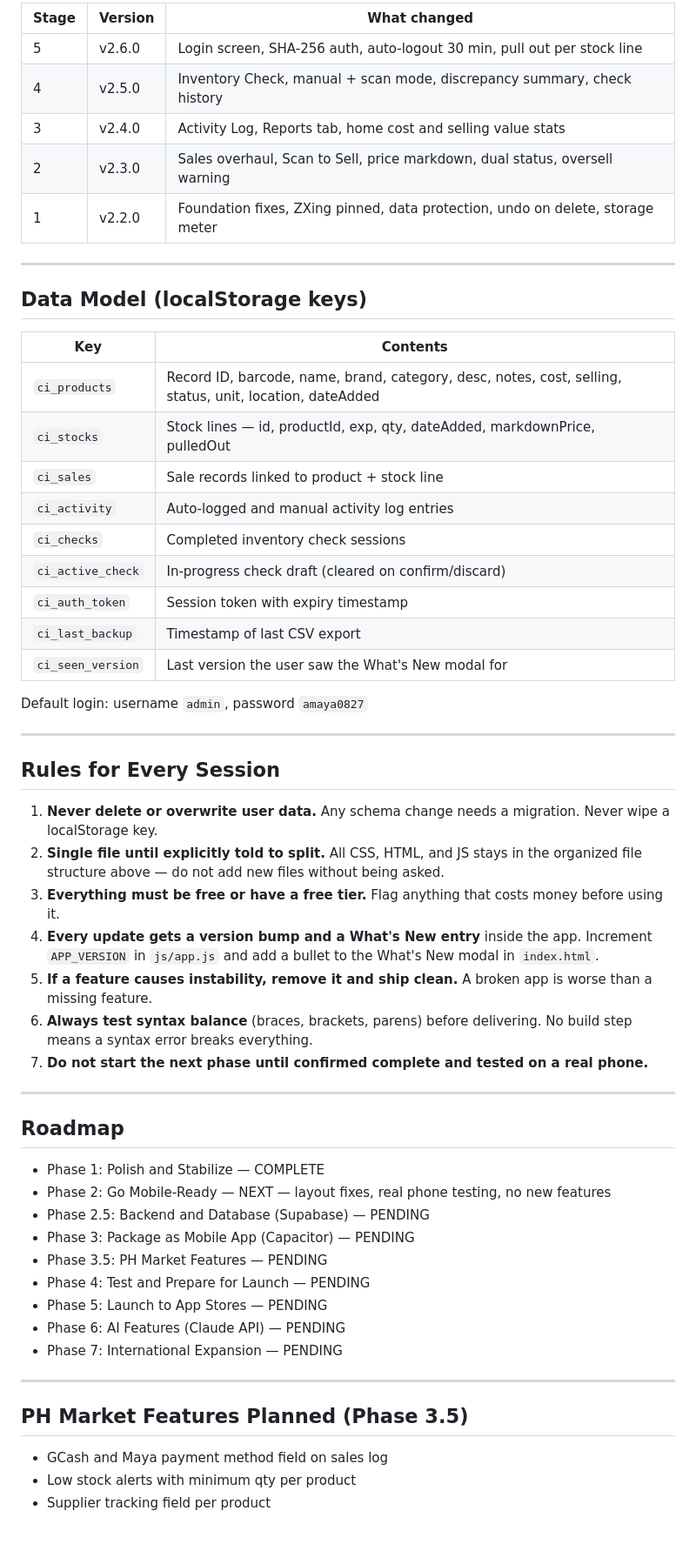
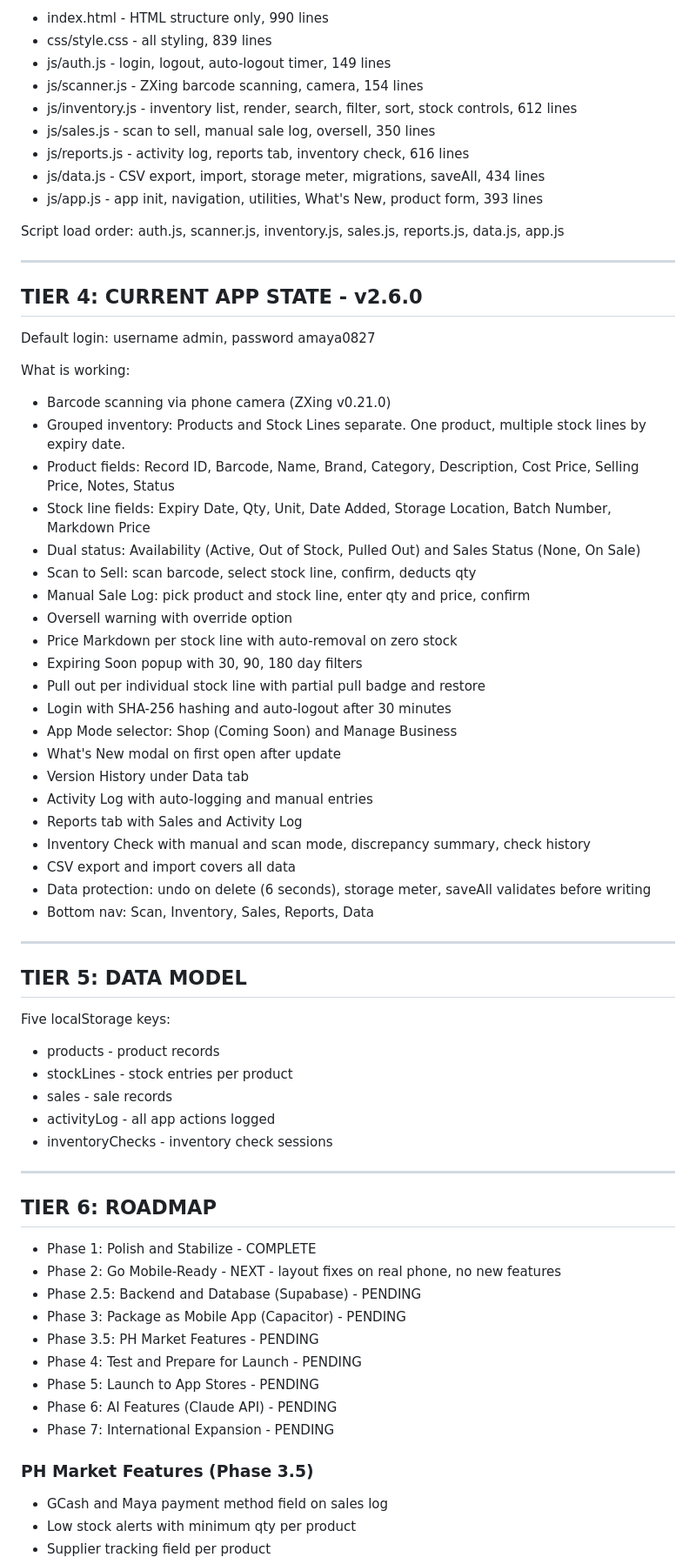
Before and after one commit to jarretbandigan/cosmetics-inventory, a Markdown page: CLAUDE.md, the part around one of its changes. Shown at 87% size. GitHub-like rendering; blank space fills up the shorter version.

Commit message:
docs: update CLAUDE.md with tiered structure and full project context

```diff
--- a/CLAUDE.md
+++ b/CLAUDE.md
@@ -37,56 +58,71 @@ All Phase 1 stages complete. Phase 2 (Go Mobile-Ready) is next.
 
-| Stage | Version | What changed |
-|-------|---------|-------------|
-| 5 | v2.6.0 | Login screen, SHA-256 auth, auto-logout 30 min, pull out per stock line |
-| 4 | v2.5.0 | Inventory Check, manual + scan mode, discrepancy summary, check history |
-| 3 | v2.4.0 | Activity Log, Reports tab, home cost and selling value stats |
-| 2 | v2.3.0 | Sales overhaul, Scan to Sell, price markdown, dual status, oversell warning |
-| 1 | v2.2.0 | Foundation fixes, ZXing pinned, data protection, undo on delete, storage meter |
+- index.html - HTML structure only, 990 lines
+- css/style.css - all styling, 839 lines
+- js/auth.js - login, logout, auto-logout timer, 149 lines
+- js/scanner.js - ZXing barcode scanning, camera, 154 lines
+- js/inventory.js - inventory list, render, search, filter, sort, stock controls, 612 lines
+- js/sales.js - scan to sell, manual sale log, oversell, 350 lines
+- js/reports.js - activity log, reports tab, inventory check, 616 lines
+- js/data.js - CSV export, import, storage meter, migrations, saveAll, 434 lines
+- js/app.js - app init, navigation, utilities, What's New, product form, 393 lines
+
+Script load order: auth.js, scanner.js, inventory.js, sales.js, reports.js, data.js, app.js
 
 ---
 
-## Data Model (localStorage keys)
-| Key | Contents |
-|-----|----------|
-| `ci_products` | Record ID, barcode, name, brand, category, desc, notes, cost, selling, status, unit, location, dateAdded |
-| `ci_stocks` | Stock lines — id, productId, exp, qty, dateAdded, markdownPrice, pulledOut |
-| `ci_sales` | Sale records linked to product + stock line |
-| `ci_activity` | Auto-logged and manual activity log entries |
-| `ci_checks` | Completed inventory check sessions |
-| `ci_active_check` | In-progress check draft (cleared on confirm/discard) |
-| `ci_auth_token` | Session token with expiry timestamp |
-| `ci_last_backup` | Timestamp of last CSV export |
-| `ci_seen_version` | Last version the user saw the What's New modal for |
+## TIER 4: CURRENT APP STATE - v2.6.0
 
-Default login: username `admin`, password `amaya0827`
+Default login: username admin, password amaya0827
+
+What is working:
+- Barcode scanning via phone camera (ZXing v0.21.0)
+- Grouped inventory: Products and Stock Lines separate. One product, multiple stock lines by expiry date.
+- Product fields: Record ID, Barcode, Name, Brand, Category, Description, Cost Price, Selling Price, Notes, Status
+- Stock line fields: Expiry Date, Qty, Unit, Date Added, Storage Location, Batch Number, Markdown Price
+- Dual status: Availability (Active, Out of Stock, Pulled Out) and Sales Status (None, On Sale)
+- Scan to Sell: scan barcode, select stock line, confirm, deducts qty
+- Manual Sale Log: pick product and stock line, enter qty and price, confirm
+- Oversell warning with override option
+- Price Markdown per stock line with auto-removal on zero stock
+- Expiring Soon popup with 30, 90, 180 day filters
+- Pull out per individual stock line with partial pull badge and restore
+- Login with SHA-256 hashing and auto-logout after 30 minutes
+- App Mode selector: Shop (Coming Soon) and Manage Business
+- What's New modal on first open after update
+- Version History under Data tab
+- Activity Log with auto-logging and manual entries
+- Reports tab with Sales and Activity Log
+- Inventory Check with manual and scan mode, discrepancy summary, check history
+- CSV export and import covers all data
+- Data protection: undo on delete (6 seconds), storage meter, saveAll validates before writing
+- Bottom nav: Scan, Inventory, Sales, Reports, Data
 
 ---
 
-## Rules for Every Session
-1. **Never delete or overwrite user data.** Any schema change needs a migration. Never wipe a localStorage key.
-2. **Single file until explicitly told to split.** All CSS, HTML, and JS stays in the organized file structure above — do not add new files without being asked.
-3. **Everything must be free or have a free tier.** Flag anything that costs money before using it.
-4. **Every update gets a version bump and a What's New entry** inside the app. Increment `APP_VERSION` in `js/app.js` and add a bullet to the What's New modal in `index.html`.
-5. **If a feature causes instability, remove it and ship clean.** A broken app is worse than a missing feature.
-6. **Always test syntax balance** (braces, brackets, parens) before delivering. No build step means a syntax error breaks everything.
-7. **Do not start the next phase until confirmed complete and tested on a real phone.**
+## TIER 5: DATA MODEL
+
+Five localStorage keys:
+- products - product records
+- stockLines - stock entries per product
+- sales - sale records
+- activityLog - all app actions logged
+- inventoryChecks - inventory check sessions
 
 ---
 
-## Roadmap
-- Phase 1: Polish and Stabilize — COMPLETE
-- Phase 2: Go Mobile-Ready — NEXT — layout fixes, real phone testing, no new features
-- Phase 2.5: Backend and Database (Supabase) — PENDING
-- Phase 3: Package as Mobile App (Capacitor) — PENDING
-- Phase 3.5: PH Market Features — PENDING
-- Phase 4: Test and Prepare for Launch — PENDING
-- Phase 5: Launch to App Stores — PENDING
-- Phase 6: AI Features (Claude API) — PENDING
-- Phase 7: International Expansion — PENDING
+## TIER 6: ROADMAP
 
----
+- Phase 1: Polish and Stabilize - COMPLETE
+- Phase 2: Go Mobile-Ready - NEXT - layout fixes on real phone, no new features
+- Phase 2.5: Backend and Database (Supabase) - PENDING
+- Phase 3: Package as Mobile App (Capacitor) - PENDING
+- Phase 3.5: PH Market Features - PENDING
+- Phase 4: Test and Prepare for Launch - PENDING
+- Phase 5: Launch to App Stores - PENDING
+- Phase 6: AI Features (Claude API) - PENDING
+- Phase 7: International Expansion - PENDING
 
-## PH Market Features Planned (Phase 3.5)
+### PH Market Features (Phase 3.5)
 - GCash and Maya payment method field on sales log
 - Low stock alerts with minimum qty per product
 - Supplier tracking field per product
```
Also changed, not shown: other parts of CLAUDE.md (+74 -32 lines).
